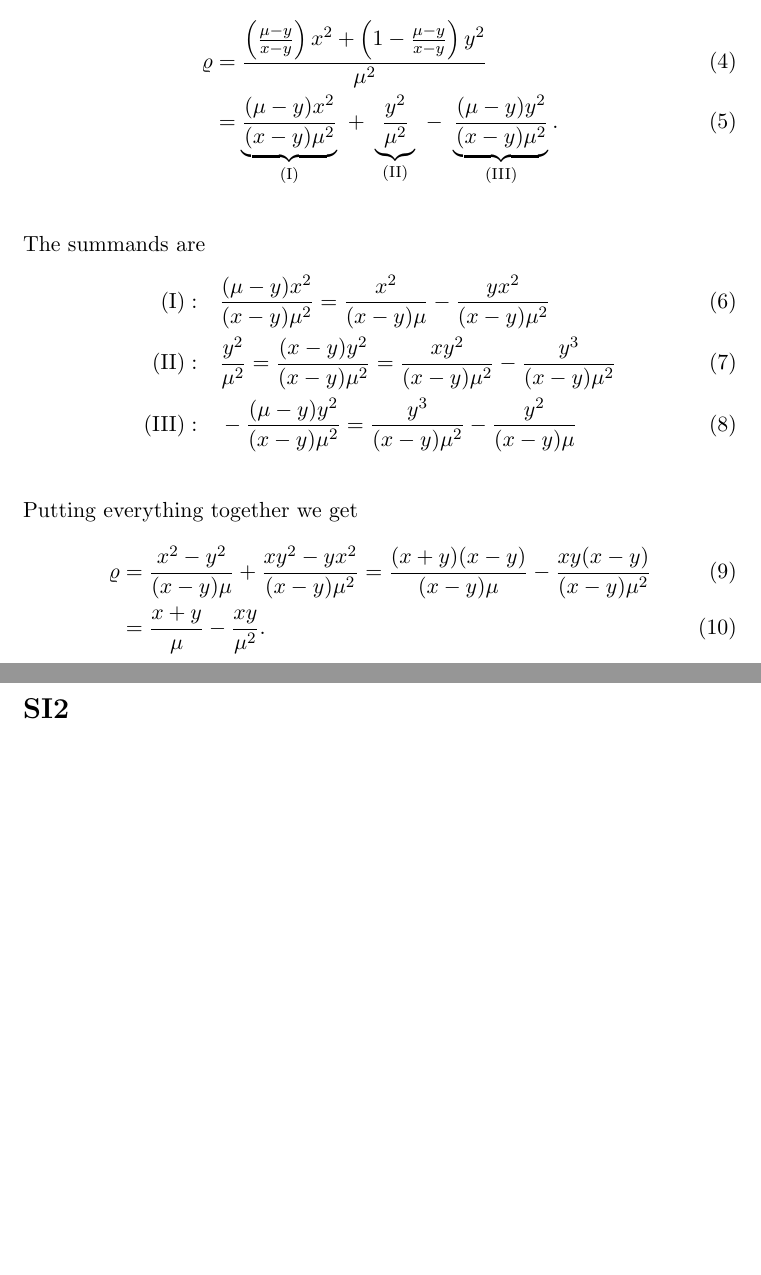
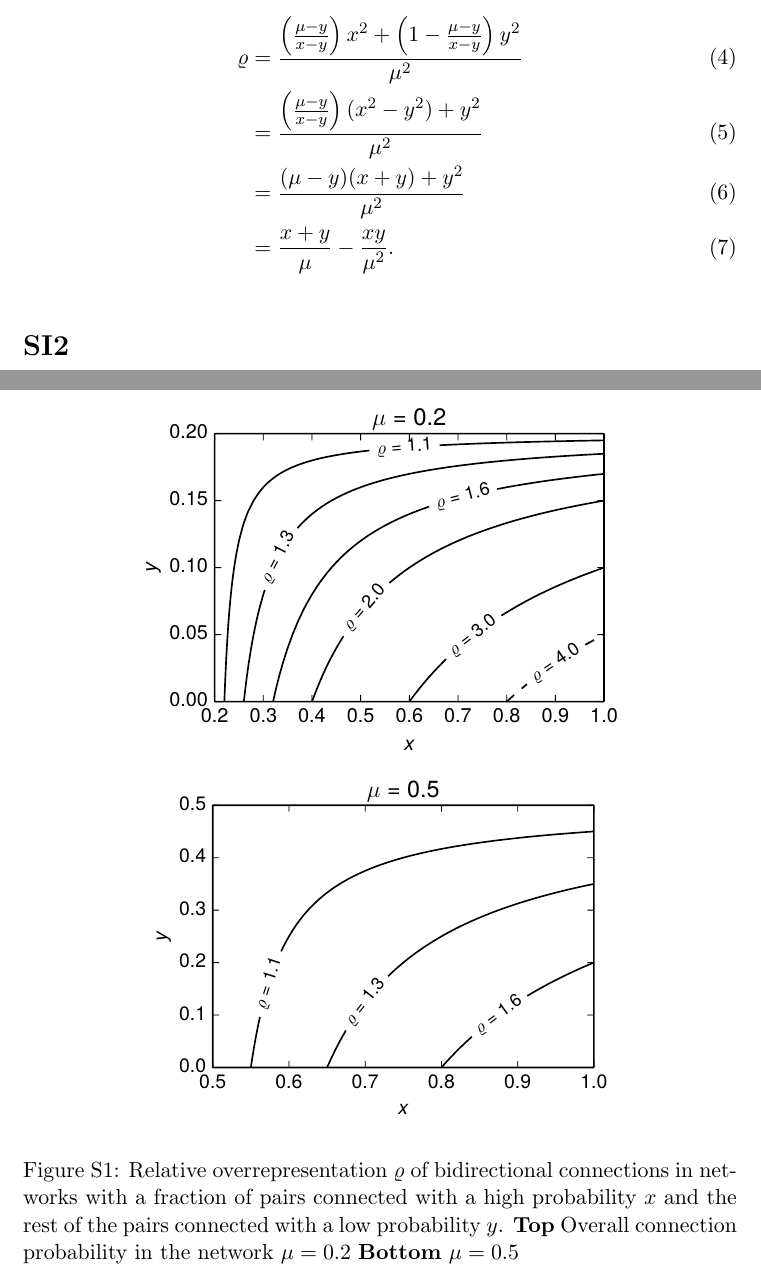
Before and after one commit to Non-random-connectivity-comes-in-pairs/supporting_information, a LaTeX document (support.tex): two parts of pages 1 and 2 of 2, joined at a grey line, cut so that both start at the same text, the shorter picture padded with empty space. Compiled offline with pdfLaTeX.

Commit message:
revision update

```diff
--- a/support.tex
+++ b/support.tex
@@ -6,11 +6,17 @@
 \usepackage{amsthm}
 \usepackage{amssymb}
 
+\usepackage{graphicx}
+
 \newcommand{\E}{\operatorname{\mathbf{E}}}
 \newcommand{\Var}{\operatorname{\mathbf{Var}}}
 
 \addtolength{\parskip}{\baselineskip}
 \parindent 0pt
+
+\makeatletter
+\renewcommand{\fnum@figure}{\figurename~S\thefigure}
+\makeatother
 
 \begin{document}
 
@@ -40,19 +46,9 @@ which, plugged into
 \end{align}
 yields
 \begin{align}
-  \varrho & = \frac{\left(\frac{\mu-y}{x-y}\right)x^2  + \left(1-\frac{\mu-y}{x-y}\right) y^2}{\mu^2} \\ & = \underbrace{\frac{(\mu - y)x^2}{(x-y)\mu^2}}_{\mathrm{(I)}}\,\, + \,\, \underbrace{\frac{y^2}{\mu^2}}_{\mathrm{(II)}}\,\, - \,\, \underbrace{\frac{(\mu - y)y^2}{(x-y) \mu^2}}_{\mathrm{(III)}}.
-\end{align}
-
-The summands are
-\begin{align}
-  \mathrm{(I):} \quad & \frac{(\mu - y)x^2}{(x-y)\mu^2} = \frac{x^2}{(x-y)\mu} - \frac{yx^2}{(x-y)\mu^2} \\
-  \mathrm{(II):} \quad &  \frac{y^2}{\mu^2} = \frac{(x-y)y^2}{(x-y)\mu^2} = \frac{xy^2}{(x-y)\mu^2} - \frac{y^3}{(x-y)\mu^2} \\
-  \mathrm{(III):} \quad & - \frac{(\mu - y)y^2}{(x-y) \mu^2} = \frac{y^3}{(x-y)\mu^2} - \frac{y^2}{(x-y)\mu}
-\end{align}
-
-Putting everything together we get
-\begin{align}
-  \varrho & =  \frac{x^2 - y^2}{(x-y)\mu} + \frac{xy^2 -yx^2}{(x-y)\mu^2}  = \frac{(x + y) (x-y)}{(x-y)\mu} - \frac{xy (x-y)}{(x-y)\mu^2} \\
+  \varrho & = \frac{\left(\frac{\mu-y}{x-y}\right)x^2  + \left(1-\frac{\mu-y}{x-y}\right) y^2}{\mu^2} \\
+  & = \frac{\left(\frac{\mu-y}{x-y}\right)(x^2-y^2) + y^2}{\mu^2}\\
+  & = \frac{(\mu -y) (x+y) + y^2}{\mu^2} \\
   & = \frac{x+y}{\mu} - \frac{xy}{\mu^2}.
 \end{align}
 
@@ -65,4 +61,23 @@ for $y$ and since $x \geq \mu$,
 \begin{align}
 y = \frac{\mu - px}{1-p} \leq \frac{\mu - p\mu}{1-p} = \mu.
 \end{align}
+
+%% \section*{Figure S1}
+
+\begin{figure}[h!]
+\centering
+\includegraphics[width=0.7\textwidth]{%
+  img/two_point_contour_mu02.pdf}
+\includegraphics[width=0.67\textwidth]{%
+  img/two_point_contour_mu05.pdf}
+\caption{Relative overrepresentation $\varrho$ of bidirectional
+  connections in networks with a fraction of pairs connected with a
+  high probability $x$ and the rest of the pairs connected with a low
+  probability $y$. \textbf{Top} Overall connection probability in the network $\mu = 0.2$ \textbf{Bottom} $\mu =0.5$ }
+\label{fig:tp}
+\end{figure}
+
+
+
+
 \end{document}
```
Also changed, not shown: img/two_point_contour_mu02.pdf (added), img/two_point_contour_mu05.pdf (added), pub/support.pdf.
